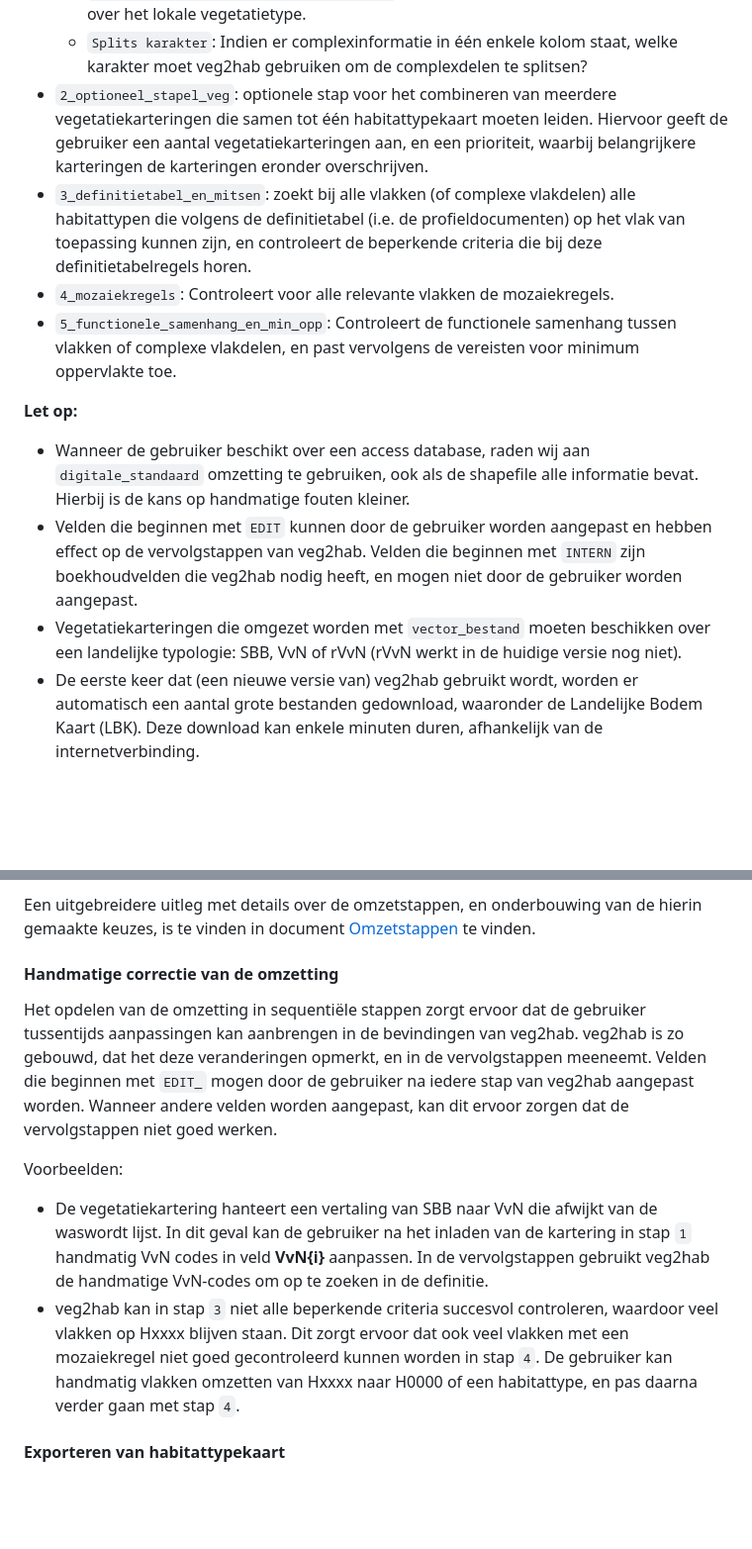
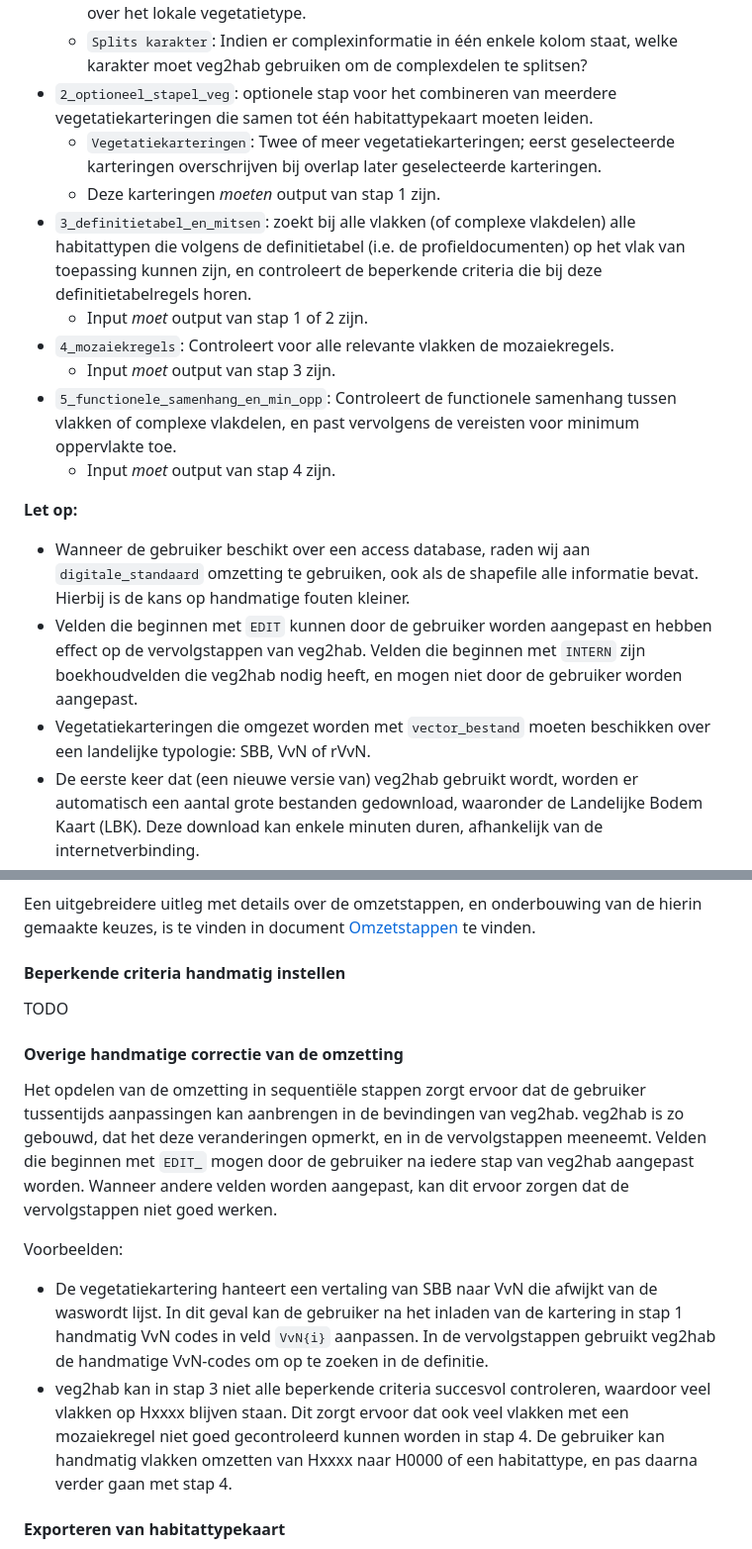
Before and after one commit to Spheer-ai/veg2hab, a Markdown page: README.md, 2 parts joined by grey strips. Shown: that part at 99% size. Drawn GitHub-style; blank space fills up the shorter version.

```diff
--- a/README.md
+++ b/README.md
@@ -147,28 +149,37 @@ Beschrijving van de omzetstappen en aanvullende inputvelden:
   - `Percentage kolom (optioneel)`: in welke kolom(men) staat het percentage voor complexen?
   - `Lokale vegetatietypen kolom (optioneel)`: welke kolom(men) bevatten informatie over het lokale vegetatietype.
   - `Splits karakter`: Indien er complexinformatie in één enkele kolom staat, welke karakter moet veg2hab gebruiken om de complexdelen te splitsen?
-- `2_optioneel_stapel_veg`: optionele stap voor het combineren van meerdere vegetatiekarteringen die samen tot één habitattypekaart moeten leiden. Hiervoor geeft de gebruiker een aantal vegetatiekarteringen aan, en een prioriteit, waarbij belangrijkere karteringen de karteringen eronder overschrijven.
+- `2_optioneel_stapel_veg`: optionele stap voor het combineren van meerdere vegetatiekarteringen die samen tot één habitattypekaart moeten leiden.
+  - `Vegetatiekarteringen`: Twee of meer  vegetatiekarteringen; eerst geselecteerde karteringen overschrijven bij overlap later geselecteerde karteringen.
+  - Deze karteringen *moeten* output van stap 1 zijn.
 - `3_definitietabel_en_mitsen`: zoekt bij alle vlakken (of complexe vlakdelen) alle habitattypen die volgens de definitietabel (i.e. de profieldocumenten) op het vlak van toepassing kunnen zijn, en controleert de beperkende criteria die bij deze definitietabelregels horen.
+  - Input *moet* output van stap 1 of 2 zijn.
 - `4_mozaiekregels`: Controleert voor alle relevante vlakken de mozaiekregels.
+  - Input *moet* output van stap 3 zijn.
 - `5_functionele_samenhang_en_min_opp`: Controleert de functionele samenhang tussen vlakken of complexe vlakdelen, en past vervolgens de vereisten voor minimum oppervlakte toe.
+  - Input *moet* output van stap 4 zijn.
 
 **Let op:**
 - Wanneer de gebruiker beschikt over een access database, raden wij aan `digitale_standaard` omzetting te gebruiken, ook als de shapefile alle informatie bevat. Hierbij is de kans op handmatige fouten kleiner.
 - Velden die beginnen met `EDIT` kunnen door de gebruiker worden aangepast en hebben effect op de vervolgstappen van veg2hab. Velden die beginnen met `INTERN` zijn boekhoudvelden die veg2hab nodig heeft, en mogen niet door de gebruiker worden aangepast.
-- Vegetatiekarteringen die omgezet worden met `vector_bestand` moeten beschikken over een landelijke typologie: SBB, VvN of rVvN (rVvN werkt in de huidige versie nog niet).
+- Vegetatiekarteringen die omgezet worden met `vector_bestand` moeten beschikken over een landelijke typologie: SBB, VvN of rVvN.
 - De eerste keer dat (een nieuwe versie van) veg2hab gebruikt wordt, worden er automatisch een aantal grote bestanden gedownload, waaronder de Landelijke Bodem Kaart (LBK). Deze download kan enkele minuten duren, afhankelijk van de internetverbinding.
 - Wanneer veg2hab bezig is met een omzetting, dient de gebruiker het Map-venster in ArcGIS geopend te houden. Andere vensters openen kan resulteren in een fout van veg2hab, met de foutcode `ERROR - 'NoneType' object has no attribute 'addLayer'`.
 - Tip: Wanneer de gebruiker wil achterhalen welke keuzes veg2hab voor een specifiek vlak heeft gemaakt, raden we aan de velden van dit vlak in het *Pop-up*-venster te bekijken. Dit venster bevat dezelfde informatie als de *Attribute table*, maar geeft de informatie overzichtelijker weer.
 
 Een uitgebreidere uitleg met details over de omzetstappen, en onderbouwing van de hierin gemaakte keuzes, is te vinden in document [Omzetstappen](./docs/OMZETSTAPPEN.md) te vinden.
 
-#### Handmatige correctie van de omzetting
+#### Beperkende criteria handmatig instellen
+
+TODO
+
+#### Overige handmatige correctie van de omzetting
 
 Het opdelen van de omzetting in sequentiële stappen zorgt ervoor dat de gebruiker tussentijds aanpassingen kan aanbrengen in de bevindingen van veg2hab. veg2hab is zo gebouwd, dat het deze veranderingen opmerkt, en in de vervolgstappen meeneemt. Velden die beginnen met `EDIT_` mogen door de gebruiker na iedere stap van veg2hab aangepast worden. Wanneer andere velden worden aangepast, kan dit ervoor zorgen dat de vervolgstappen niet goed werken.
 
 Voorbeelden:
-- De vegetatiekartering hanteert een vertaling van SBB naar VvN die afwijkt van de waswordt lijst. In dit geval kan de gebruiker na het inladen van de kartering in stap `1` handmatig VvN codes in veld **VvN{i}** aanpassen. In de vervolgstappen gebruikt veg2hab de handmatige VvN-codes om op te zoeken in de definitie.
-- veg2hab kan in stap `3` niet alle beperkende criteria succesvol controleren, waardoor veel vlakken op Hxxxx blijven staan. Dit zorgt ervoor dat ook veel vlakken met een mozaiekregel niet goed gecontroleerd kunnen worden in stap `4`. De gebruiker kan handmatig vlakken omzetten van Hxxxx naar H0000 of een habitattype, en pas daarna verder gaan met stap `4`.
+- De vegetatiekartering hanteert een vertaling van SBB naar VvN die afwijkt van de waswordt lijst. In dit geval kan de gebruiker na het inladen van de kartering in stap 1 handmatig VvN codes in veld `VvN{i}` aanpassen. In de vervolgstappen gebruikt veg2hab de handmatige VvN-codes om op te zoeken in de definitie.
+- veg2hab kan in stap 3 niet alle beperkende criteria succesvol controleren, waardoor veel vlakken op Hxxxx blijven staan. Dit zorgt ervoor dat ook veel vlakken met een mozaiekregel niet goed gecontroleerd kunnen worden in stap 4. De gebruiker kan handmatig vlakken omzetten van Hxxxx naar H0000 of een habitattype, en pas daarna verder gaan met stap 4.
 
 #### Exporteren van habitattypekaart
 
```
Also changed, not shown: other parts of README.md (+30 -32 lines).
